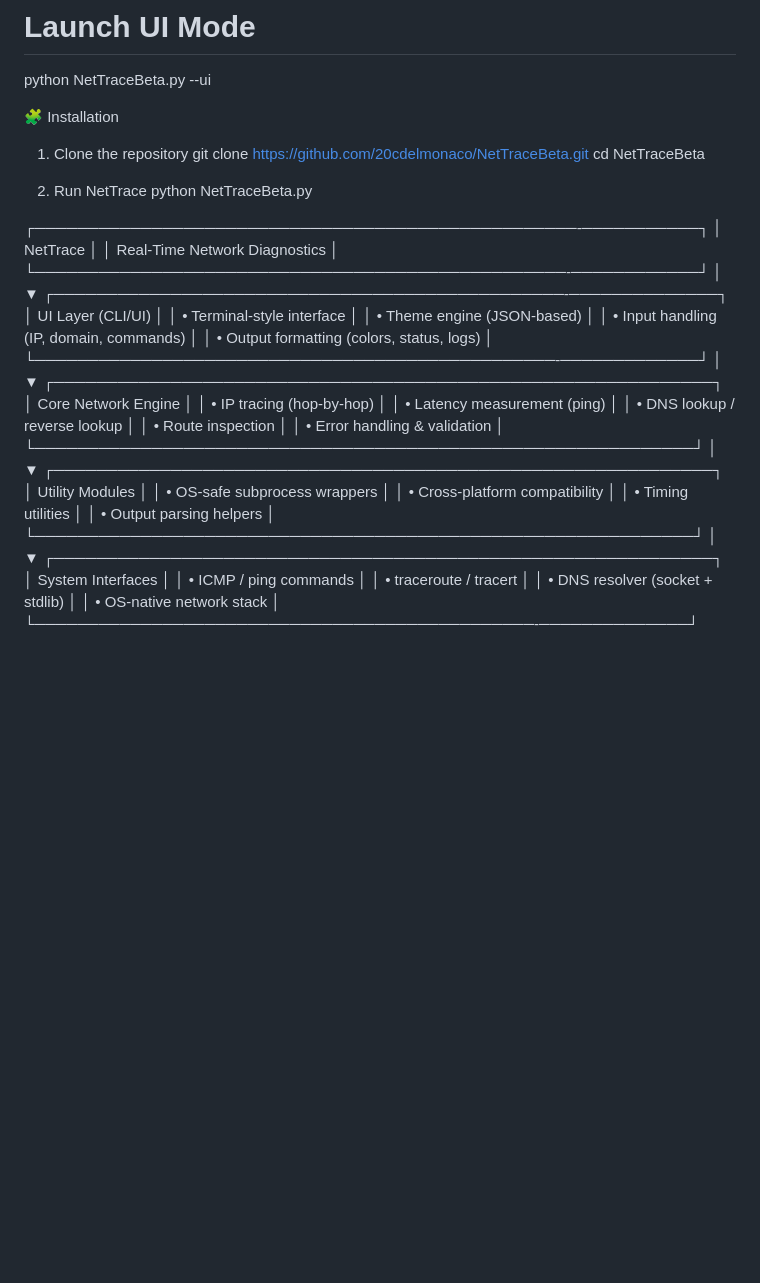
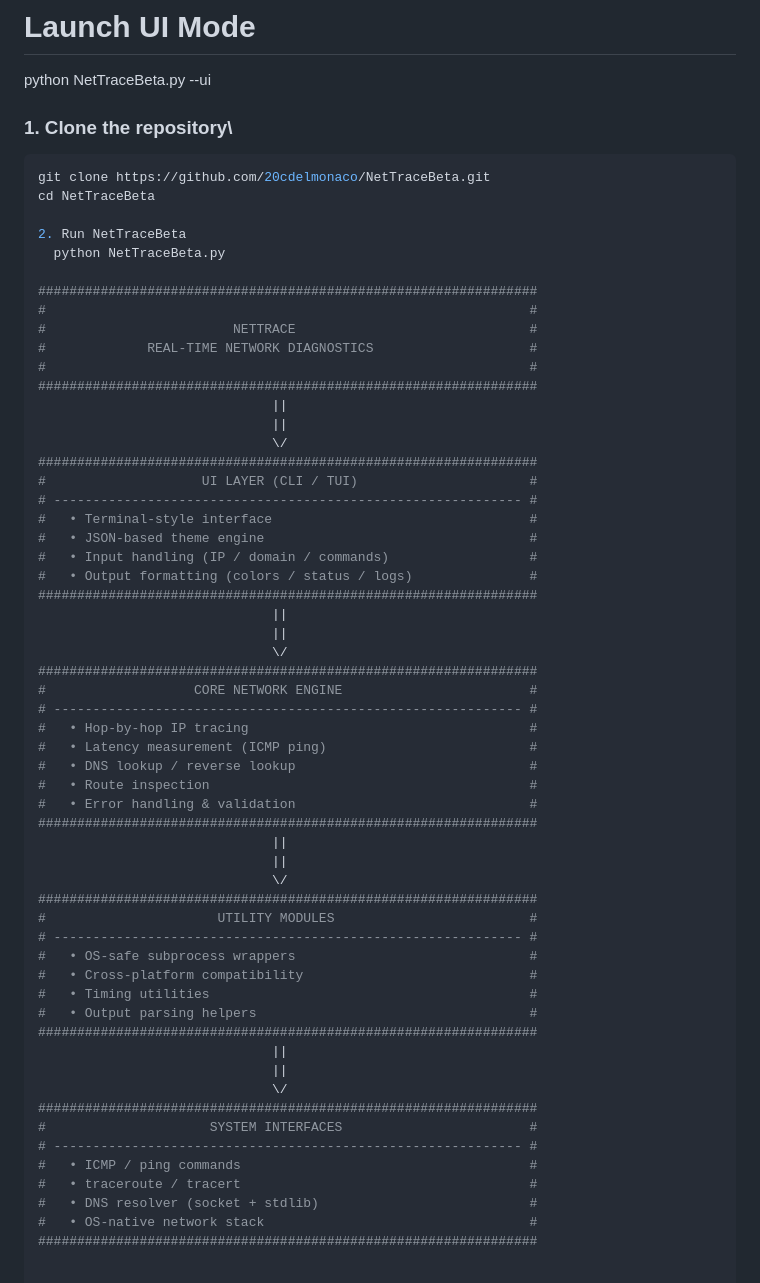
Before and after one commit to 20cdelmonaco/NetTraceBeta, a Markdown page: README.md, the part around the change. Rendered like a GitHub page; blank space fills up the shorter version.

Commit message:
Revise installation steps and format README sections
Updated installation instructions and enhanced the README with structured sections for better readability.

````diff
--- a/README.md
+++ b/README.md
@@ -77,52 +77,62 @@ python NetTraceBeta.py --ping 8.8.4.4
 # Launch UI Mode
 python NetTraceBeta.py --ui
 
-🧩 Installation
-1. Clone the repository
+### **1. Clone the repository**\
+```bash
 git clone https://github.com/20cdelmonaco/NetTraceBeta.git
 cd NetTraceBeta
 
-2. Run NetTrace
-python NetTraceBeta.py
+2. Run NetTraceBeta
+  python NetTraceBeta.py
 
-┌───────────────────────────────────────────────────-───────────┐
-│                          NetTrace                              │
-│                 Real‑Time Network Diagnostics                  │
-└──────────────────────────────────────────────────-────────────┘
-                 │
-                 ▼
-┌────────────────────────────────────────────────-──────────────┐
-│                        UI Layer (CLI/UI)                       │
-│  • Terminal‑style interface                                    │
-│  • Theme engine (JSON‑based)                                   │
-│  • Input handling (IP, domain, commands)                       │
-│  • Output formatting (colors, status, logs)                    │
-└─────────────────────────────────────────────────-─────────────┘
-                 │
-                 ▼
-┌──────────────────────────────────────────────────────────────┐
-│                    Core Network Engine                        │
-│  • IP tracing (hop‑by‑hop)                                    │
-│  • Latency measurement (ping)                                 │
-│  • DNS lookup / reverse lookup                                │
-│  • Route inspection                                           │
-│  • Error handling & validation                                │
-└──────────────────────────────────────────────────────────────┘
-                 │
-                 ▼
-┌──────────────────────────────────────────────────────────────┐
-│                        Utility Modules                        │
-│  • OS‑safe subprocess wrappers                                │
-│  • Cross‑platform compatibility                               │
-│  • Timing utilities                                           │
-│  • Output parsing helpers                                     │
-└──────────────────────────────────────────────────────────────┘
-                 │
-                 ▼
-┌──────────────────────────────────────────────────────────────┐
-│                      System Interfaces                        │
-│  • ICMP / ping commands                                       │
-│  • traceroute / tracert                                       │
-│  • DNS resolver (socket + stdlib)                             │
-│  • OS‑native network stack                                    │
-└───────────────────────────────────────────────-──────────────┘
+################################################################
+#                                                              #
+#                        NETTRACE                              #
+#             REAL‑TIME NETWORK DIAGNOSTICS                    #
+#                                                              #
+################################################################
+                              ||
+                              ||
+                              \/
+################################################################
+#                    UI LAYER (CLI / TUI)                      #
+# ------------------------------------------------------------ #
+#   • Terminal‑style interface                                 #
+#   • JSON‑based theme engine                                  #
+#   • Input handling (IP / domain / commands)                  #
+#   • Output formatting (colors / status / logs)               #
+################################################################
+                              ||
+                              ||
+                              \/
+################################################################
+#                   CORE NETWORK ENGINE                        #
+# ------------------------------------------------------------ #
+#   • Hop‑by‑hop IP tracing                                    #
+#   • Latency measurement (ICMP ping)                          #
+#   • DNS lookup / reverse lookup                              #
+#   • Route inspection                                         #
+#   • Error handling & validation                              #
+################################################################
+                              ||
+                              ||
+                              \/
+################################################################
+#                      UTILITY MODULES                         #
+# ------------------------------------------------------------ #
+#   • OS‑safe subprocess wrappers                              #
+#   • Cross‑platform compatibility                             #
+#   • Timing utilities                                         #
+#   • Output parsing helpers                                   #
+################################################################
+                              ||
+                              ||
+                              \/
+################################################################
+#                     SYSTEM INTERFACES                        #
+# ------------------------------------------------------------ #
+#   • ICMP / ping commands                                     #
+#   • traceroute / tracert                                     #
+#   • DNS resolver (socket + stdlib)                           #
+#   • OS‑native network stack                                  #
+################################################################
````
